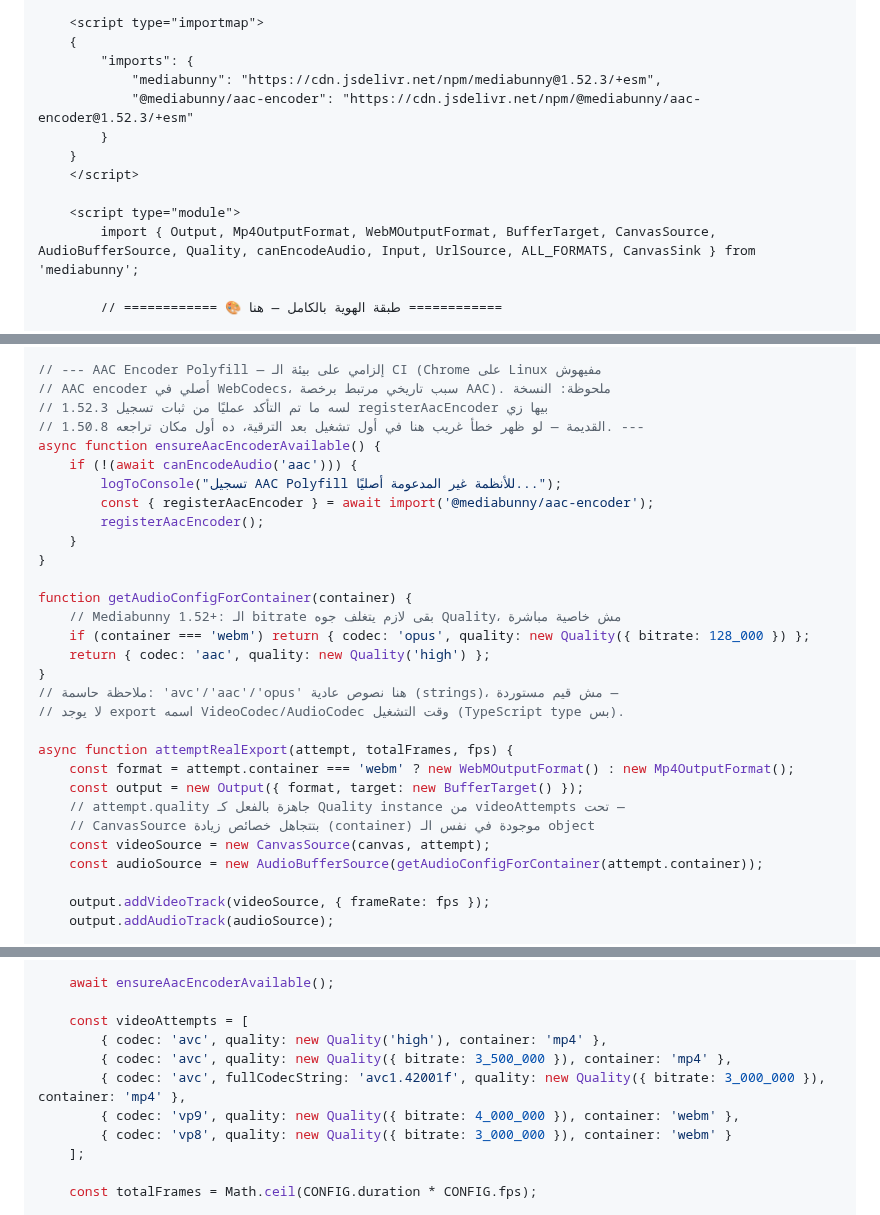
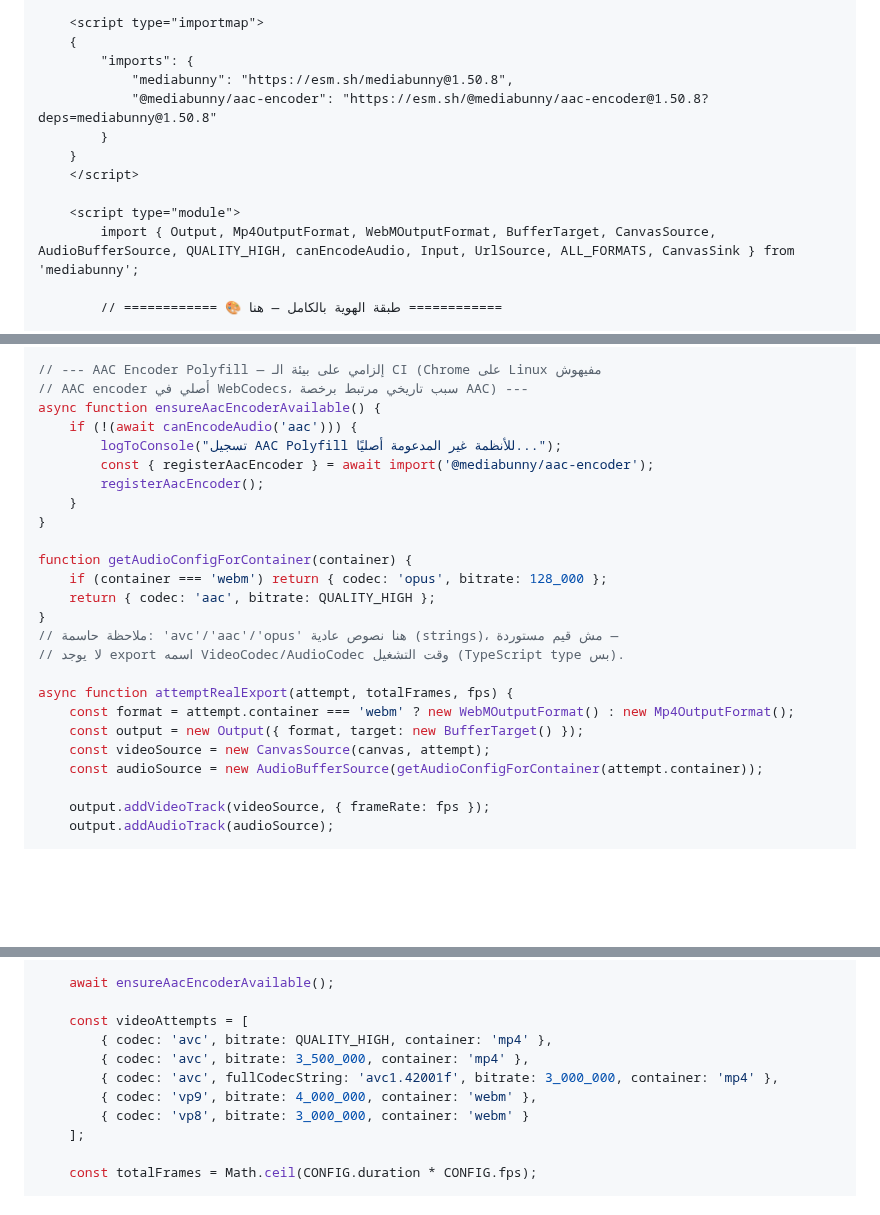
Before and after one commit to mo7ammedreyad1/Islam-agent, a Markdown page: AGENTS.md, 3 parts joined by grey strips. Drawn GitHub-style; blank space fills up the shorter version.

```diff
--- a/AGENTS.md
+++ b/AGENTS.md
@@ -124,14 +124,14 @@
     <script type="importmap">
     {
         "imports": {
-            "mediabunny": "https://cdn.jsdelivr.net/npm/mediabunny@1.52.3/+esm",
-            "@mediabunny/aac-encoder": "https://cdn.jsdelivr.net/npm/@mediabunny/aac-encoder@1.52.3/+esm"
+            "mediabunny": "https://esm.sh/mediabunny@1.50.8",
+            "@mediabunny/aac-encoder": "https://esm.sh/@mediabunny/aac-encoder@1.50.8?deps=mediabunny@1.50.8"
         }
     }
     </script>
 
     <script type="module">
-        import { Output, Mp4OutputFormat, WebMOutputFormat, BufferTarget, CanvasSource, AudioBufferSource, Quality, canEncodeAudio, Input, UrlSource, ALL_FORMATS, CanvasSink } from 'mediabunny';
+        import { Output, Mp4OutputFormat, WebMOutputFormat, BufferTarget, CanvasSource, AudioBufferSource, QUALITY_HIGH, canEncodeAudio, Input, UrlSource, ALL_FORMATS, CanvasSink } from 'mediabunny';
 
         // ============ 🎨 طبقة الهوية بالكامل — هنا ============
 
@@ -344,9 +344,7 @@ function startPreviewLoop() {
 }
 
 // --- AAC Encoder Polyfill — إلزامي على بيئة الـ CI (Chrome على Linux مفيهوش
-// AAC encoder أصلي في WebCodecs، سبب تاريخي مرتبط برخصة AAC). ملحوظة: النسخة
-// 1.52.3 لسه ما تم التأكد عمليًا من ثبات تسجيل registerAacEncoder بيها زي
-// 1.50.8 القديمة — لو ظهر خطأ غريب هنا في أول تشغيل بعد الترقية، ده أول مكان تراجعه. ---
+// AAC encoder أصلي في WebCodecs، سبب تاريخي مرتبط برخصة AAC) ---
 async function ensureAacEncoderAvailable() {
     if (!(await canEncodeAudio('aac'))) {
         logToConsole("تسجيل AAC Polyfill للأنظمة غير المدعومة أصليًا...");
@@ -356,9 +354,8 @@ async function ensureAacEncoderAvailable() {
 }
 
 function getAudioConfigForContainer(container) {
-    // Mediabunny 1.52+: الـ bitrate بقى لازم يتغلف جوه Quality، مش خاصية مباشرة
-    if (container === 'webm') return { codec: 'opus', quality: new Quality({ bitrate: 128_000 }) };
-    return { codec: 'aac', quality: new Quality('high') };
+    if (container === 'webm') return { codec: 'opus', bitrate: 128_000 };
+    return { codec: 'aac', bitrate: QUALITY_HIGH };
 }
 // ملاحظة حاسمة: 'avc'/'aac'/'opus' هنا نصوص عادية (strings)، مش قيم مستوردة —
 // لا يوجد export اسمه VideoCodec/AudioCodec وقت التشغيل (TypeScript type بس).
@@ -366,8 +363,6 @@ function getAudioConfigForContainer(container) {
 async function attemptRealExport(attempt, totalFrames, fps) {
     const format = attempt.container === 'webm' ? new WebMOutputFormat() : new Mp4OutputFormat();
     const output = new Output({ format, target: new BufferTarget() });
-    // attempt.quality جاهزة بالفعل كـ Quality instance من videoAttempts تحت —
-    // CanvasSource بتتجاهل خصائص زيادة (container) موجودة في نفس الـ object
     const videoSource = new CanvasSource(canvas, attempt);
     const audioSource = new AudioBufferSource(getAudioConfigForContainer(attempt.container));
 
@@ -414,11 +409,11 @@ async function exportWithFallback() {
     await ensureAacEncoderAvailable();
 
     const videoAttempts = [
-        { codec: 'avc', quality: new Quality('high'), container: 'mp4' },
-        { codec: 'avc', quality: new Quality({ bitrate: 3_500_000 }), container: 'mp4' },
-        { codec: 'avc', fullCodecString: 'avc1.42001f', quality: new Quality({ bitrate: 3_000_000 }), container: 'mp4' },
-        { codec: 'vp9', quality: new Quality({ bitrate: 4_000_000 }), container: 'webm' },
-        { codec: 'vp8', quality: new Quality({ bitrate: 3_000_000 }), container: 'webm' }
+        { codec: 'avc', bitrate: QUALITY_HIGH, container: 'mp4' },
+        { codec: 'avc', bitrate: 3_500_000, container: 'mp4' },
+        { codec: 'avc', fullCodecString: 'avc1.42001f', bitrate: 3_000_000, container: 'mp4' },
+        { codec: 'vp9', bitrate: 4_000_000, container: 'webm' },
+        { codec: 'vp8', bitrate: 3_000_000, container: 'webm' }
     ];
 
     const totalFrames = Math.ceil(CONFIG.duration * CONFIG.fps);
```
